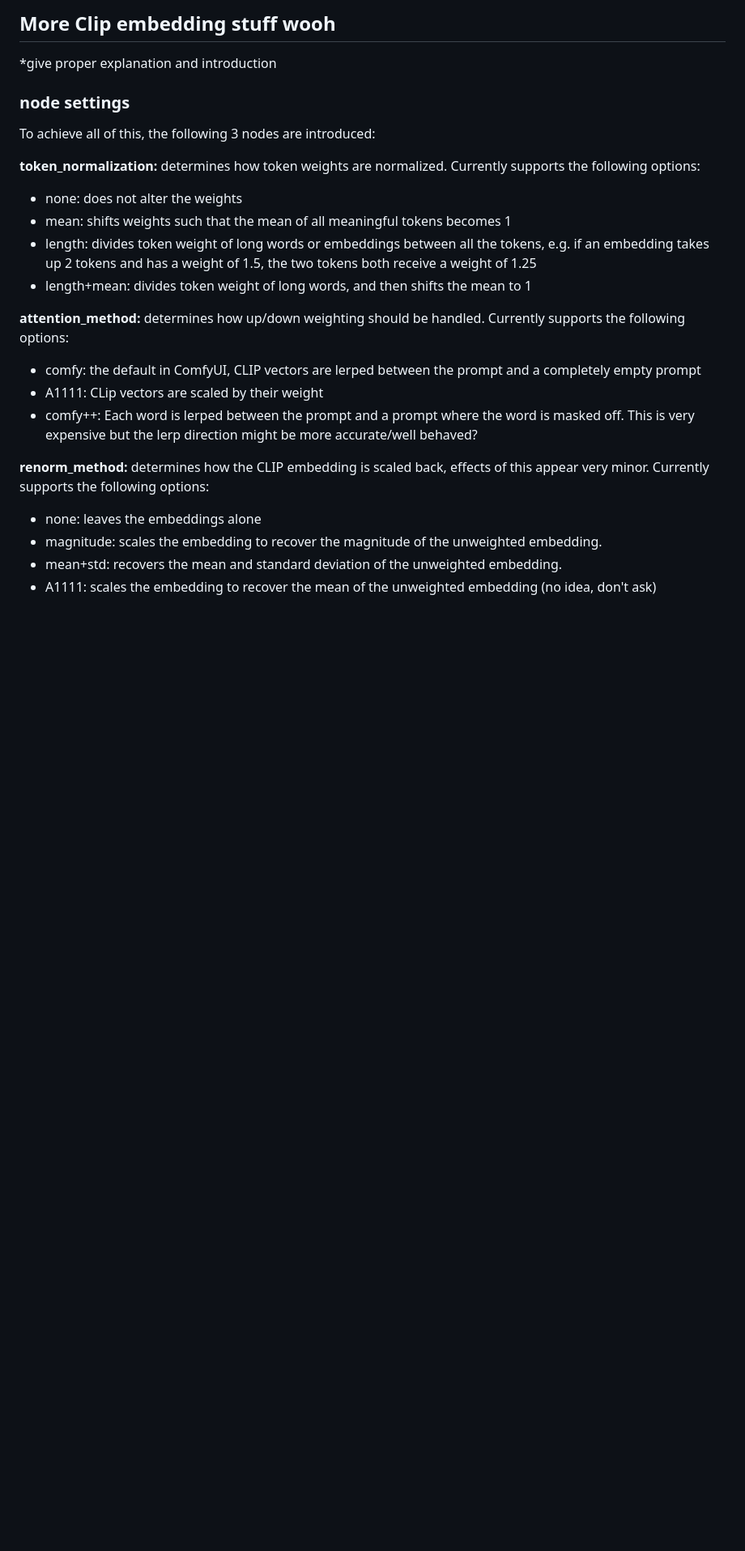
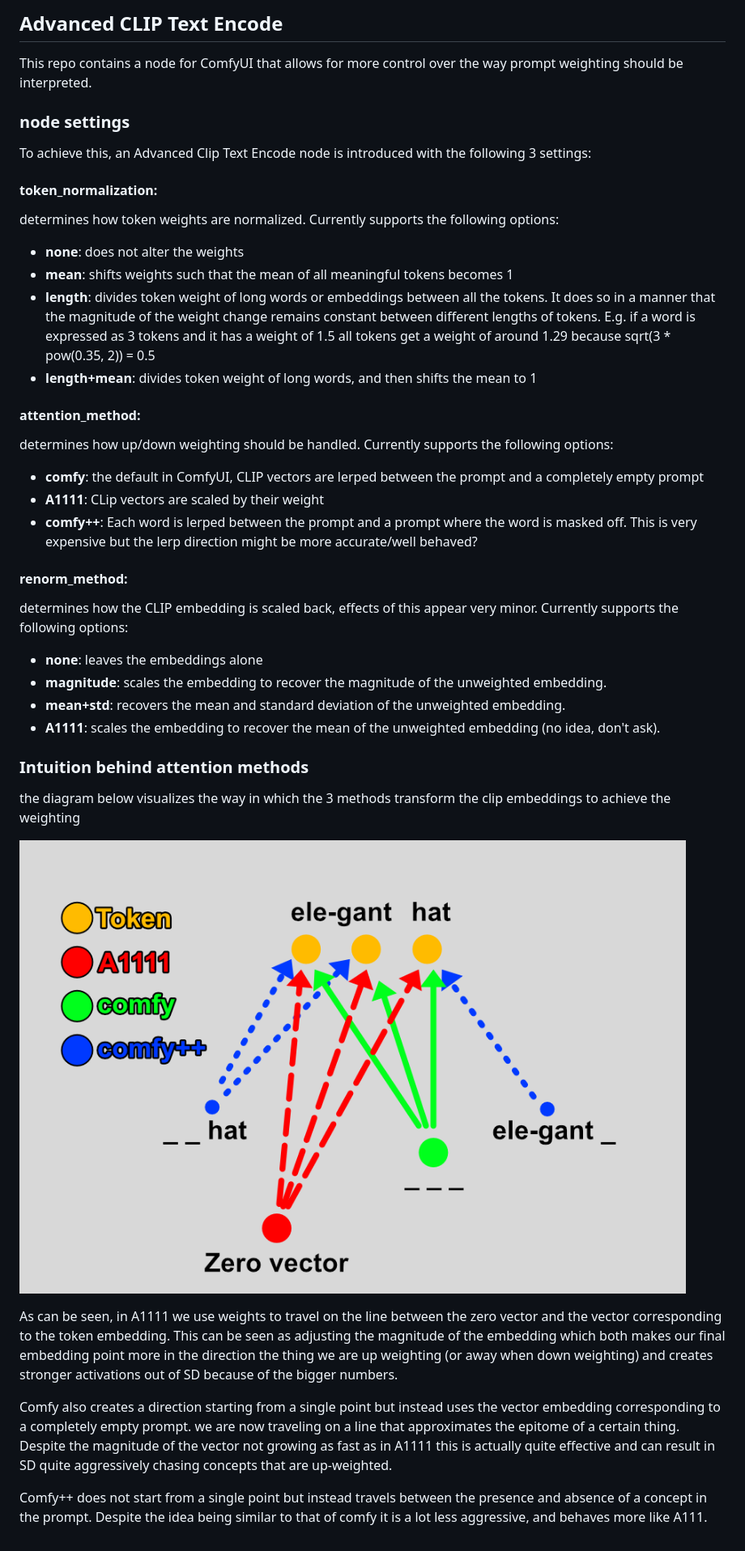
Before and after one commit to BlenderNeko/ComfyUI_ADV_CLIP_emb, a Markdown page: README.md, the part around the change. Shown at 81% size. Rendered like a GitHub page; pictures changed too: visual.png (added); blank space fills up the shorter version.

```diff
--- a/README.md
+++ b/README.md
@@ -1,23 +1,38 @@
-## More Clip embedding stuff wooh
+## Advanced CLIP Text Encode
 
-*give proper explanation and introduction
+This repo contains a node for ComfyUI that allows for more control over the way prompt weighting should be interpreted.
 
 ### node settings
-To achieve all of this, the following 3 nodes are introduced:
+To achieve this, an Advanced Clip Text Encode node is introduced with the following 3 settings:
 
-**token_normalization:** determines how token weights are normalized. Currently supports the following options:
-- none: does not alter the weights
-- mean: shifts weights such that the mean of all meaningful tokens becomes 1
-- length: divides token weight of long words or embeddings between all the tokens, e.g. if an embedding takes up 2 tokens and has a weight of 1.5, the two tokens both receive a weight of 1.25
-- length+mean: divides token weight of long words, and then shifts the mean to 1
+#### token_normalization:
+determines how token weights are normalized. Currently supports the following options:
+- **none**: does not alter the weights
+- **mean**: shifts weights such that the mean of all meaningful tokens becomes 1
+- **length**: divides token weight of long words or embeddings between all the tokens. It does so in a manner that the magnitude of the weight change remains constant between different lengths of tokens. E.g. if a word is expressed as 3 tokens and it has a weight of 1.5 all tokens get a weight of around 1.29 because sqrt(3 * pow(0.35, 2)) = 0.5
+- **length+mean**: divides token weight of long words, and then shifts the mean to 1
 
-**attention_method:** determines how up/down weighting should be handled. Currently supports the following options:
-- comfy: the default in ComfyUI, CLIP vectors are lerped between the prompt and a completely empty prompt
-- A1111: CLip vectors are scaled by their weight
-- comfy++: Each word is lerped between the prompt and a prompt where the word is masked off. This is very expensive but the lerp direction might be more accurate/well behaved?
+#### attention_method:
+determines how up/down weighting should be handled. Currently supports the following options:
+- **comfy**: the default in ComfyUI, CLIP vectors are lerped between the prompt and a completely empty prompt
+- **A1111**: CLip vectors are scaled by their weight
+- **comfy++**: Each word is lerped between the prompt and a prompt where the word is masked off. This is very expensive but the lerp direction might be more accurate/well behaved?
 
-**renorm_method:** determines how the CLIP embedding is scaled back, effects of this appear very minor. Currently supports the following options:
-- none: leaves the embeddings alone
-- magnitude: scales the embedding to recover the magnitude of the unweighted embedding.
-- mean+std: recovers the mean and standard deviation of the unweighted embedding.
-- A1111: scales the embedding to recover the mean of the unweighted embedding (no idea, don't ask)
+#### renorm_method:
+determines how the CLIP embedding is scaled back, effects of this appear very minor. Currently supports the following options:
+- **none**: leaves the embeddings alone
+- **magnitude**: scales the embedding to recover the magnitude of the unweighted embedding.
+- **mean+std**: recovers the mean and standard deviation of the unweighted embedding.
+- **A1111**: scales the embedding to recover the mean of the unweighted embedding (no idea, don't ask).
+
+### Intuition behind attention methods
+
+the diagram below visualizes the way in which the 3 methods transform the clip embeddings to achieve the weighting
+
+![visual explanation of attention methods](https://github.com/BlenderNeko/ComfyUI_ADV_CLIP_emb/blob/master/visual.png)
+
+As can be seen, in A1111 we use weights to travel on the line between the zero vector and the vector corresponding to the token embedding. This can be seen as adjusting the magnitude of the embedding which both makes our final embedding point more in the direction the thing we are up weighting (or away when down weighting) and creates stronger activations out of SD because of the bigger numbers.
+
+Comfy also creates a direction starting from a single point but instead uses the vector embedding corresponding to a completely empty prompt. we are now traveling on a line that approximates the epitome of a certain thing. Despite the magnitude of the vector not growing as fast as in A1111 this is actually quite effective and can result in SD quite aggressively chasing concepts that are up-weighted.
+
+Comfy++ does not start from a single point but instead travels between the presence and absence of a concept in the prompt. Despite the idea being similar to that of comfy it is a lot less aggressive, and behaves more like A111.
```
